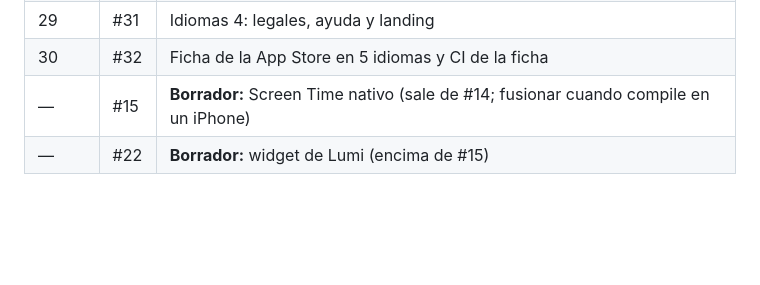
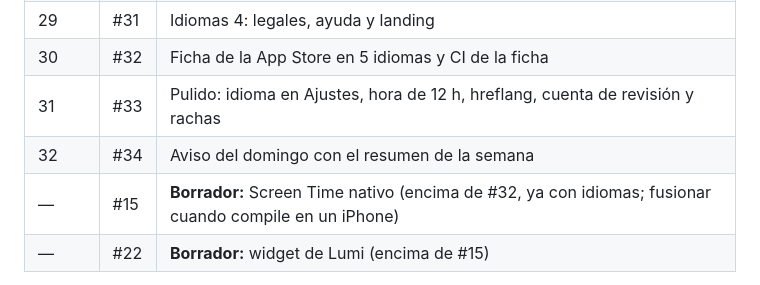
Before and after one commit to MniSantiago/Lumi, a Markdown page: PROCESO.md, the part around the change. GitHub-like rendering; blank space fills up the shorter version.

Commit message:
PROCESO.md: PRs 33 y 34
Co-Authored-By: Claude Opus 5.5 <noreply@anthropic.com>
Claude-Session: https://claude.ai/code/session_011sBrLBaobHT4p4Jo64PZQL

```diff
--- a/PROCESO.md
+++ b/PROCESO.md
@@ -130,7 +130,9 @@ Están apilados: cada uno va encima del anterior. Al fusionar uno, GitHub cambia
 | 28 | #30 | Idiomas 3: errores y correos del backend |
 | 29 | #31 | Idiomas 4: legales, ayuda y landing |
 | 30 | #32 | Ficha de la App Store en 5 idiomas y CI de la ficha |
-| — | #15 | **Borrador:** Screen Time nativo (sale de #14; fusionar cuando compile en un iPhone) |
+| 31 | #33 | Pulido: idioma en Ajustes, hora de 12 h, hreflang, cuenta de revisión y rachas |
+| 32 | #34 | Aviso del domingo con el resumen de la semana |
+| — | #15 | **Borrador:** Screen Time nativo (encima de #32, ya con idiomas; fusionar cuando compile en un iPhone) |
 | — | #22 | **Borrador:** widget de Lumi (encima de #15) |
 
 Los borradores se activan al compilar con `LUMI_SCREEN_TIME=1` y `LUMI_WIDGET=1` (ver `app/app.config.ts`); sin esas variables, la app es la de siempre.
```
